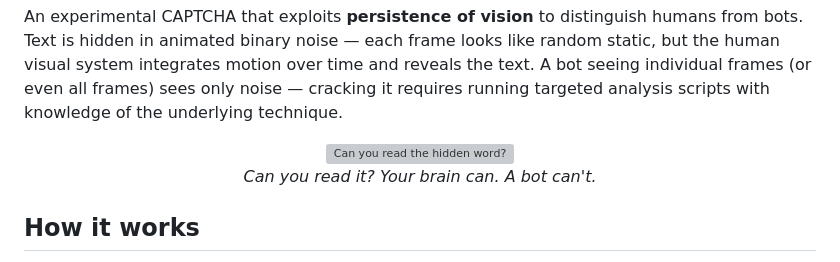
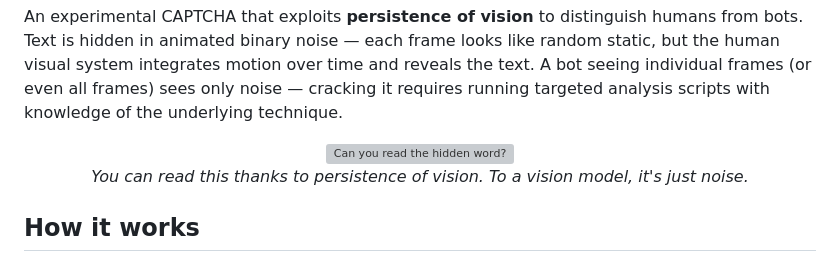
Before and after one commit to MaxFouTech/human-captcha, a Markdown page: README.md, the part around the change. GitHub-like rendering; grey boxes are pictures that could not be loaded.

Commit message:
Update tagline to clarify vision model limitation
Co-Authored-By: Claude Opus 4.6 <noreply@anthropic.com>

```diff
--- a/README.md
+++ b/README.md
@@ -7,7 +7,7 @@ An experimental CAPTCHA that exploits **persistence of vision** to distinguish h
 <p align="center">
   <img src="demo.gif" alt="Can you read the hidden word?" width="600">
   <br>
-  <em>Can you read it? Your brain can. A bot can't.</em>
+  <em>You can read this thanks to persistence of vision. To a vision model, it's just noise.</em>
 </p>
 
 ## How it works
```
